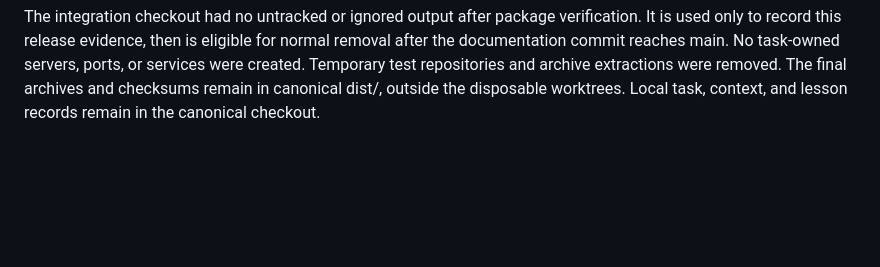
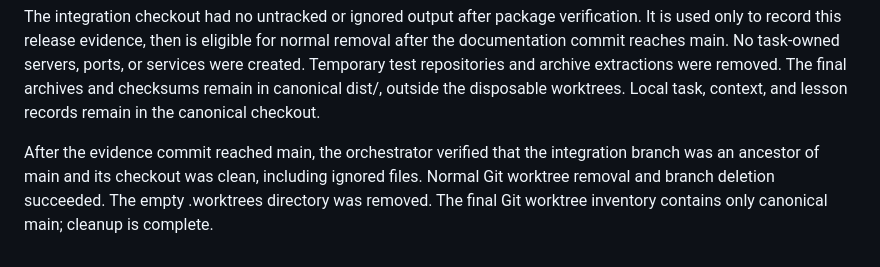
Before and after one commit to thebpandey/project-kickoff, a Markdown page: docs/hook-release-checks.md, the part around the change. Drawn GitHub-style; blank space fills up the shorter version.

Commit message:
docs: confirm completed hook worktree cleanup

```diff
--- a/docs/hook-release-checks.md
+++ b/docs/hook-release-checks.md
@@ -90,3 +90,9 @@ servers, ports, or services were created. Temporary test repositories and archiv
 extractions were removed. The final archives and checksums remain in canonical
 dist/, outside the disposable worktrees. Local task, context, and lesson records
 remain in the canonical checkout.
+
+After the evidence commit reached main, the orchestrator verified that the
+integration branch was an ancestor of main and its checkout was clean, including
+ignored files. Normal Git worktree removal and branch deletion succeeded. The
+empty .worktrees directory was removed. The final Git worktree inventory contains
+only canonical main; cleanup is complete.
```
